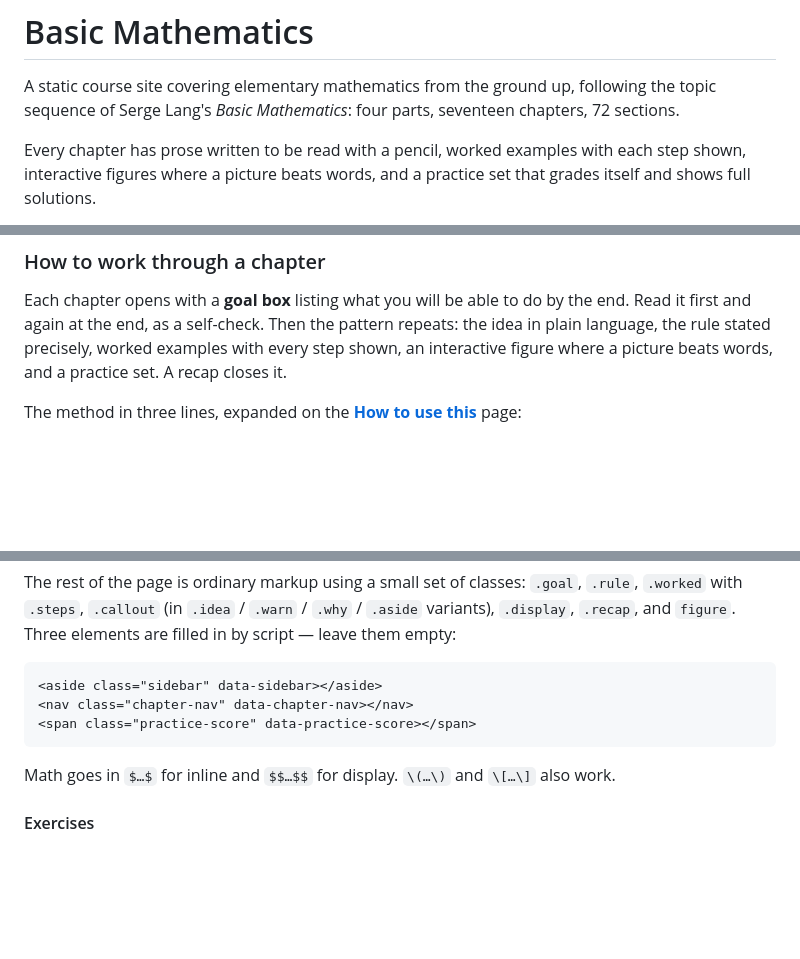
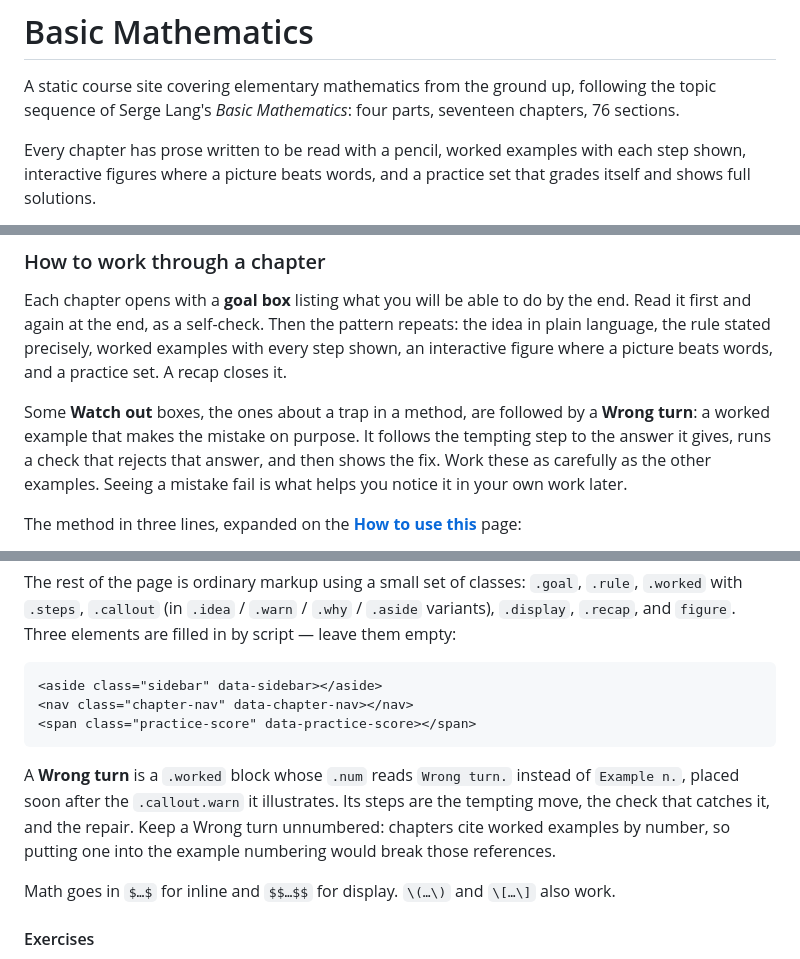
Before and after one commit to SophanaSok/basic-mathematics, a Markdown page: README.md, 3 parts joined by grey strips. Rendered like a GitHub page; blank space fills up the shorter version.

Commit message:
Bring the README up to date with the review sections and Wrong turns
The section count still said 72, from before the four Mixed review sections
were added to curriculum.js; it is now 76.

The Wrong turn worked examples from the previous commit get a note for each
audience. Learners are told what one is and to work it like any other
example. Authors are told the markup, where it goes, and to leave it
unnumbered, since chapters cite examples by number and putting a Wrong turn
into that numbering would break those references.

Co-Authored-By: Claude Opus 5 <noreply@anthropic.com>
Claude-Session: https://claude.ai/code/session_015XYrt76dDpomWsiKEoRRNg

````diff
--- a/README.md
+++ b/README.md
@@ -1,7 +1,7 @@
 # Basic Mathematics
 
 A static course site covering elementary mathematics from the ground up, following the topic
-sequence of Serge Lang's *Basic Mathematics*: four parts, seventeen chapters, 72 sections.
+sequence of Serge Lang's *Basic Mathematics*: four parts, seventeen chapters, 76 sections.
 
 Every chapter has prose written to be read with a pencil, worked examples with each step shown,
 interactive figures where a picture beats words, and a practice set that grades itself and shows
@@ -49,6 +49,11 @@ Each chapter opens with a **goal box** listing what you will be able to do by th
 first and again at the end, as a self-check. Then the pattern repeats: the idea in plain language,
 the rule stated precisely, worked examples with every step shown, an interactive figure where a
 picture beats words, and a practice set. A recap closes it.
+
+Some **Watch out** boxes, the ones about a trap in a method, are followed by a **Wrong turn**:
+a worked example that makes the mistake on purpose. It follows the tempting step to the answer it
+gives, runs a check that rejects that answer, and then shows the fix. Work these as carefully as
+the other examples. Seeing a mistake fail is what helps you notice it in your own work later.
 
 The method in three lines, expanded on the
 **[How to use this](https://sophanasok.github.io/basic-mathematics/about.html)** page:
@@ -159,6 +164,11 @@ The rest of the page is ordinary markup using a small set of classes: `.goal`, `
 <span class="practice-score" data-practice-score></span>
 ```
 
+A **Wrong turn** is a `.worked` block whose `.num` reads `Wrong turn.` instead of `Example n.`,
+placed soon after the `.callout.warn` it illustrates. Its steps are the tempting move, the check
+that catches it, and the repair. Keep a Wrong turn unnumbered: chapters cite worked examples by
+number, so putting one into the example numbering would break those references.
+
 Math goes in `$…$` for inline and `$$…$$` for display. `\(…\)` and `\[…\]` also work.
 
 #### Exercises
````
